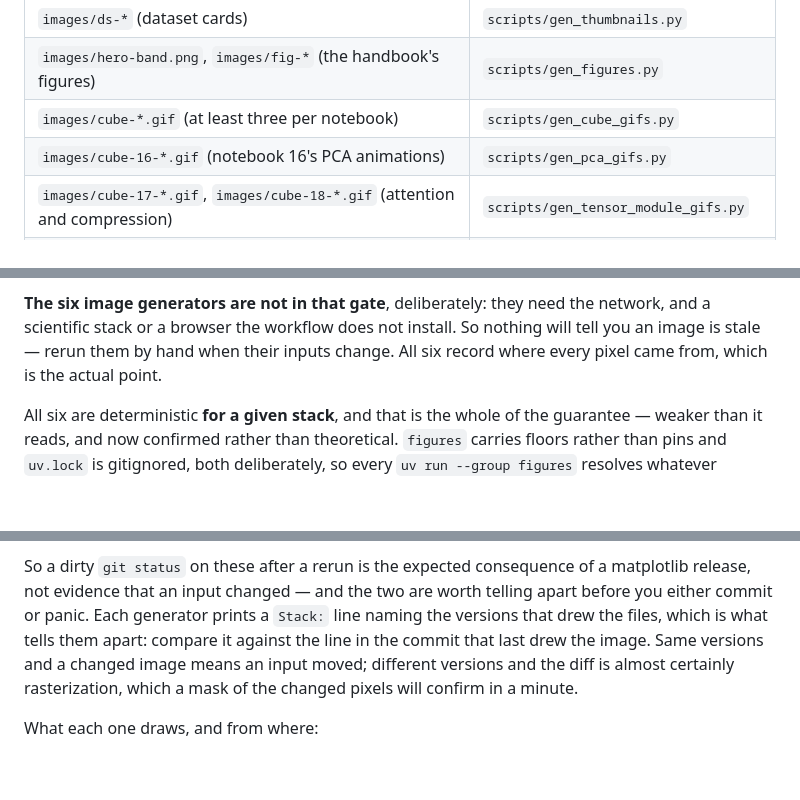
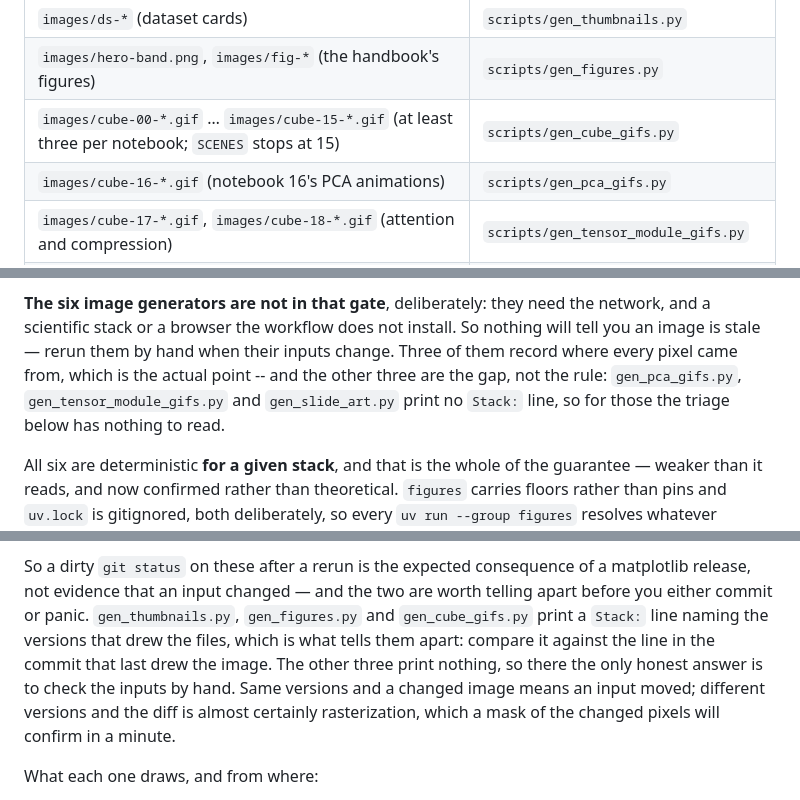
Before and after one commit to project-delphi/tensors-workshop, a Markdown page: AGENTS.md, 3 parts joined by grey strips. GitHub-like rendering; blank space fills up the shorter version.

```diff
--- a/AGENTS.md
+++ b/AGENTS.md
@@ -55,7 +55,7 @@ text, then run the appropriate generator:
 | `notebooks/*.ipynb` — every cell between the header and footer, including the Setup section | the notebook itself; editable directly in Colab/Gemini |
 | `images/ds-*` (dataset cards) | `scripts/gen_thumbnails.py` |
 | `images/hero-band.png`, `images/fig-*` (the handbook's figures) | `scripts/gen_figures.py` |
-| `images/cube-*.gif` (at least three per notebook) | `scripts/gen_cube_gifs.py` |
+| `images/cube-00-*.gif` … `images/cube-15-*.gif` (at least three per notebook; `SCENES` stops at 15) | `scripts/gen_cube_gifs.py` |
 | `images/cube-16-*.gif` (notebook 16's PCA animations) | `scripts/gen_pca_gifs.py` |
 | `images/cube-17-*.gif`, `images/cube-18-*.gif` (attention and compression) | `scripts/gen_tensor_module_gifs.py` |
 | `slides/{en,es}/images/slides-final/slide-NNa.png` (art added since #45) | `scripts/gen_slide_art.py` |
@@ -76,8 +76,10 @@ against anything. Add the path when you add the file.
 **The six image generators are not in that gate**, deliberately: they need
 the network, and a scientific stack or a browser the workflow does not install.
 So nothing will tell you an image is stale — rerun them by hand when their
-inputs change. All six record where every pixel came from, which is the
-actual point.
+inputs change. Three of them record where every pixel came from, which is the
+actual point -- and the other three are the gap, not the rule: `gen_pca_gifs.py`,
+`gen_tensor_module_gifs.py` and `gen_slide_art.py` print no `Stack:` line, so
+for those the triage below has nothing to read.
 
 All six are deterministic **for a given stack**, and that is the whole of the
 guarantee — weaker than it reads, and now confirmed rather than theoretical.
@@ -97,9 +99,11 @@ Matplotlib is the one that drifts.
 
 So a dirty `git status` on these after a rerun is the expected consequence of a
 matplotlib release, not evidence that an input changed — and the two are worth
-telling apart before you either commit or panic. Each generator prints a
-`Stack:` line naming the versions that drew the files, which is what tells them
-apart: compare it against the line in the commit that last drew the image. Same
+telling apart before you either commit or panic. `gen_thumbnails.py`,
+`gen_figures.py` and `gen_cube_gifs.py` print a `Stack:` line naming the
+versions that drew the files, which is what tells them apart: compare it
+against the line in the commit that last drew the image. The other three print
+nothing, so there the only honest answer is to check the inputs by hand. Same
 versions and a changed image means an input moved; different versions and the
 diff is almost certainly rasterization, which a mask of the changed pixels will
 confirm in a minute.
```
Also changed, not shown: .claude/agents/figure-smith.md (+6 -2 lines), .claude/commands/validate.md (+36 -12 lines).
